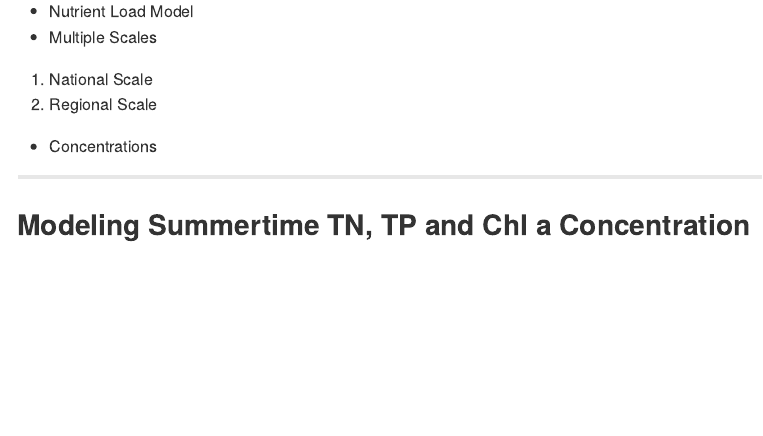
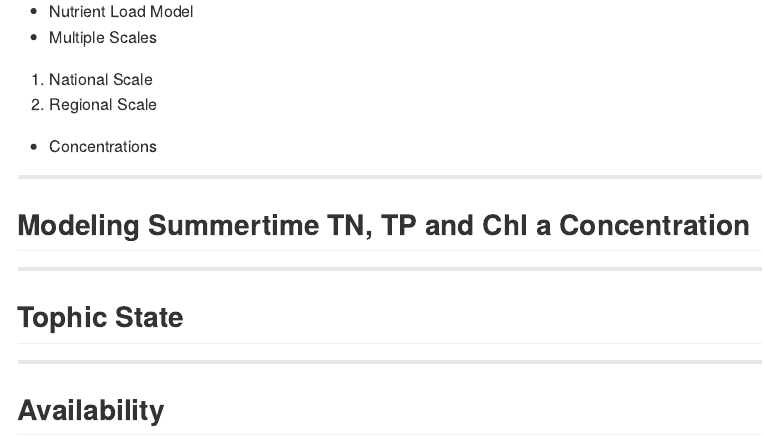
Before and after one commit to jhollist/TNCPresent, an R Markdown document (index.Rmd): the page in a window 1100 px wide, from 600 px down. The pictures show the output file index.md that the author committed with the source, drawn offline in the style of GitHub.

Commit message:
publishing deck

```diff
--- a/index.Rmd
+++ b/index.Rmd
@@ -40,3 +40,11 @@ mode        : selfcontained # {standalone, draft}
 ---
 
 ## Modeling Summertime TN, TP and Chl a Concentration
+
+---
+
+## Tophic State
+
+---
+
+## Availability
```
Also changed, not shown: index.html, index.md.
